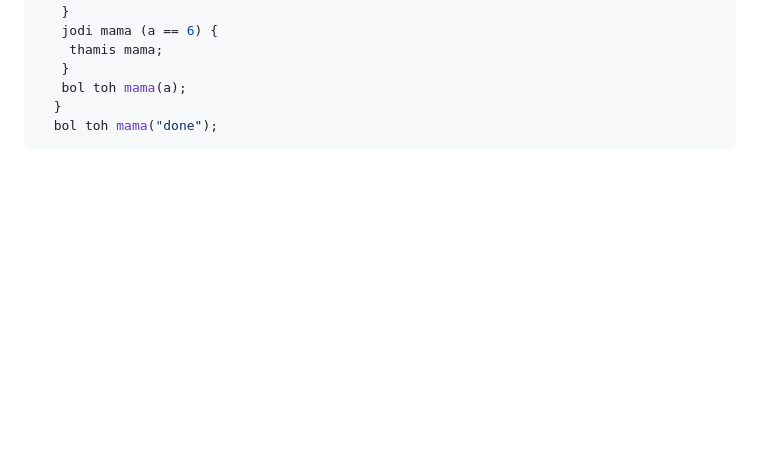
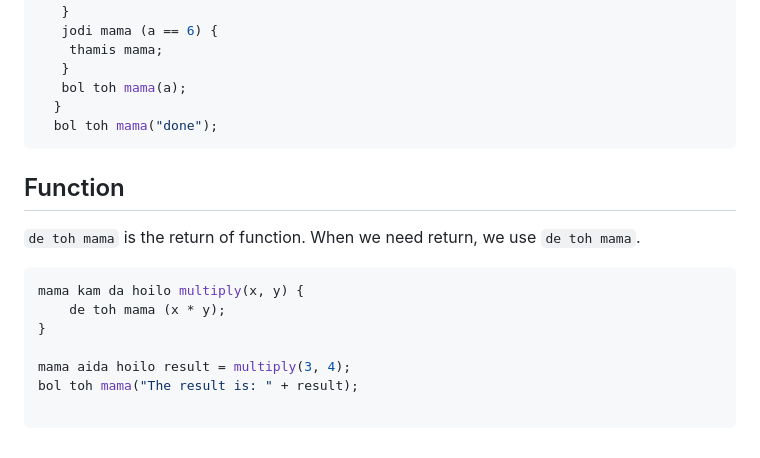
Before and after one commit to anisurrahmanlikhon/mama-lang, a Markdown page: README.md, the part around the change. Rendered like a GitHub page; blank space fills up the shorter version.

````diff
--- a/README.md
+++ b/README.md
@@ -117,3 +117,15 @@ Statements inside `jotokhon porjonto mama` blocks are executed as long as a spec
   }
   bol toh mama("done");
 ```
+## Function
+`de toh mama` is the return of function. When we need return, we use `de toh mama`.
+
+```python
+mama kam da hoilo multiply(x, y) {
+    de toh mama (x * y);
+}
+
+mama aida hoilo result = multiply(3, 4);
+bol toh mama("The result is: " + result);
+
+```
````
